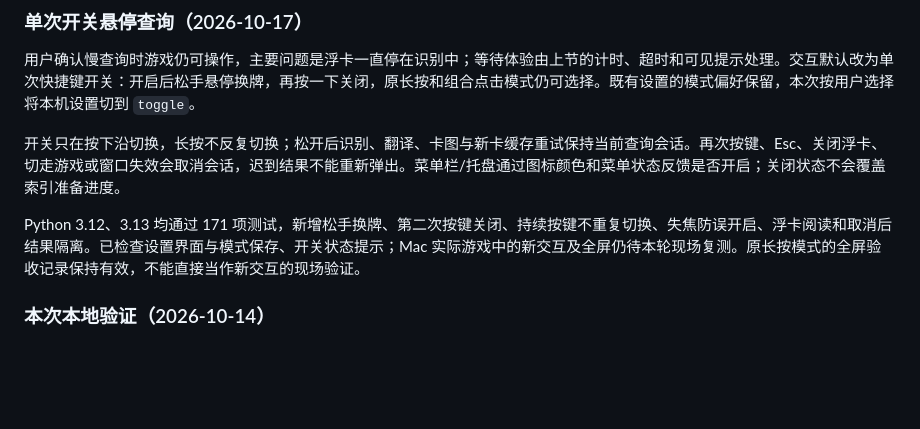
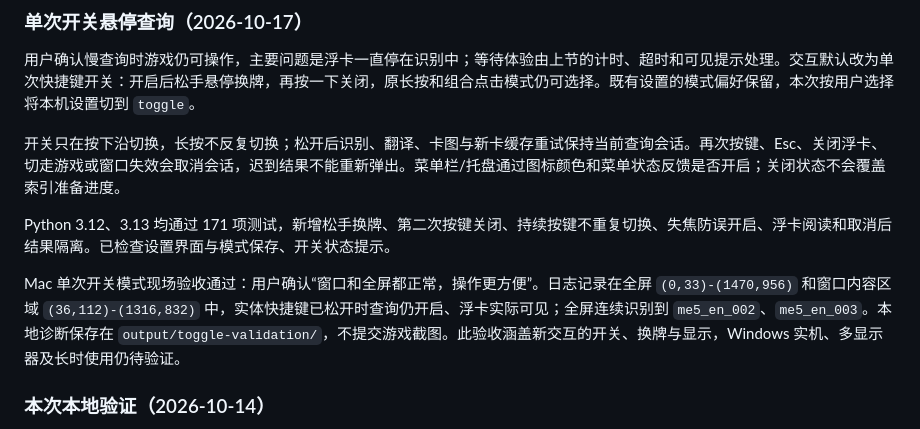
Before and after one commit to airhunter/PTCGLens, a Markdown page: docs/cross-platform.md, the part around the change. GitHub-like rendering; blank space fills up the shorter version.

Commit message:
docs(input): 记录 Mac 单次开关查询验收通过

```diff
--- a/docs/cross-platform.md
+++ b/docs/cross-platform.md
@@ -109,7 +109,9 @@ Python 3.12、3.13 均通过 163 项测试。模拟 5.6 秒慢任务时，Qt 20
 
 开关只在按下沿切换，长按不反复切换；松开后识别、翻译、卡图与新卡缓存重试保持当前查询会话。再次按键、Esc、关闭浮卡、切走游戏或窗口失效会取消会话，迟到结果不能重新弹出。菜单栏/托盘通过图标颜色和菜单状态反馈是否开启；关闭状态不会覆盖索引准备进度。
 
-Python 3.12、3.13 均通过 171 项测试，新增松手换牌、第二次按键关闭、持续按键不重复切换、失焦防误开启、浮卡阅读和取消后结果隔离。已检查设置界面与模式保存、开关状态提示；Mac 实际游戏中的新交互及全屏仍待本轮现场复测。原长按模式的全屏验收记录保持有效，不能直接当作新交互的现场验证。
+Python 3.12、3.13 均通过 171 项测试，新增松手换牌、第二次按键关闭、持续按键不重复切换、失焦防误开启、浮卡阅读和取消后结果隔离。已检查设置界面与模式保存、开关状态提示。
+
+Mac 单次开关模式现场验收通过：用户确认“窗口和全屏都正常，操作更方便”。日志记录在全屏 `(0,33)-(1470,956)` 和窗口内容区域 `(36,112)-(1316,832)` 中，实体快捷键已松开时查询仍开启、浮卡实际可见；全屏连续识别到 `me5_en_002`、`me5_en_003`。本地诊断保存在 `output/toggle-validation/`，不提交游戏截图。此验收涵盖新交互的开关、换牌与显示，Windows 实机、多显示器及长时使用仍待验证。
 
 ### 本次本地验证（2026-10-14）
 
```
